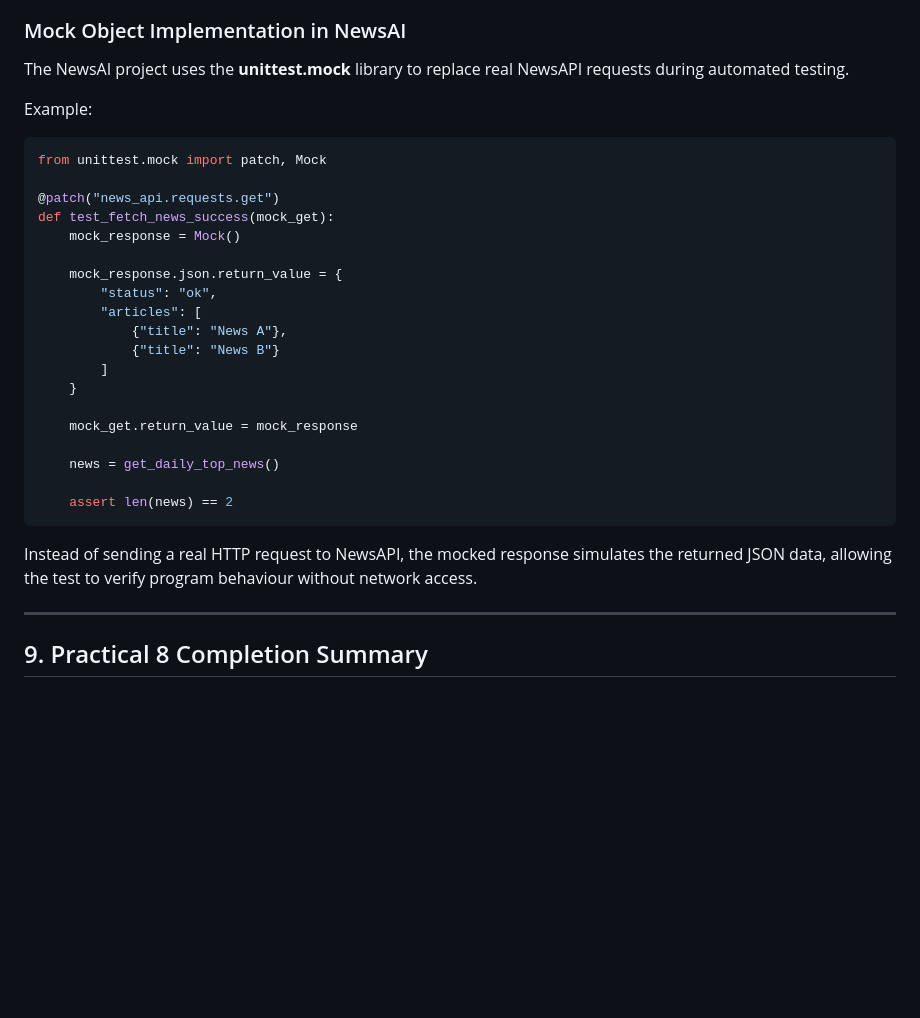
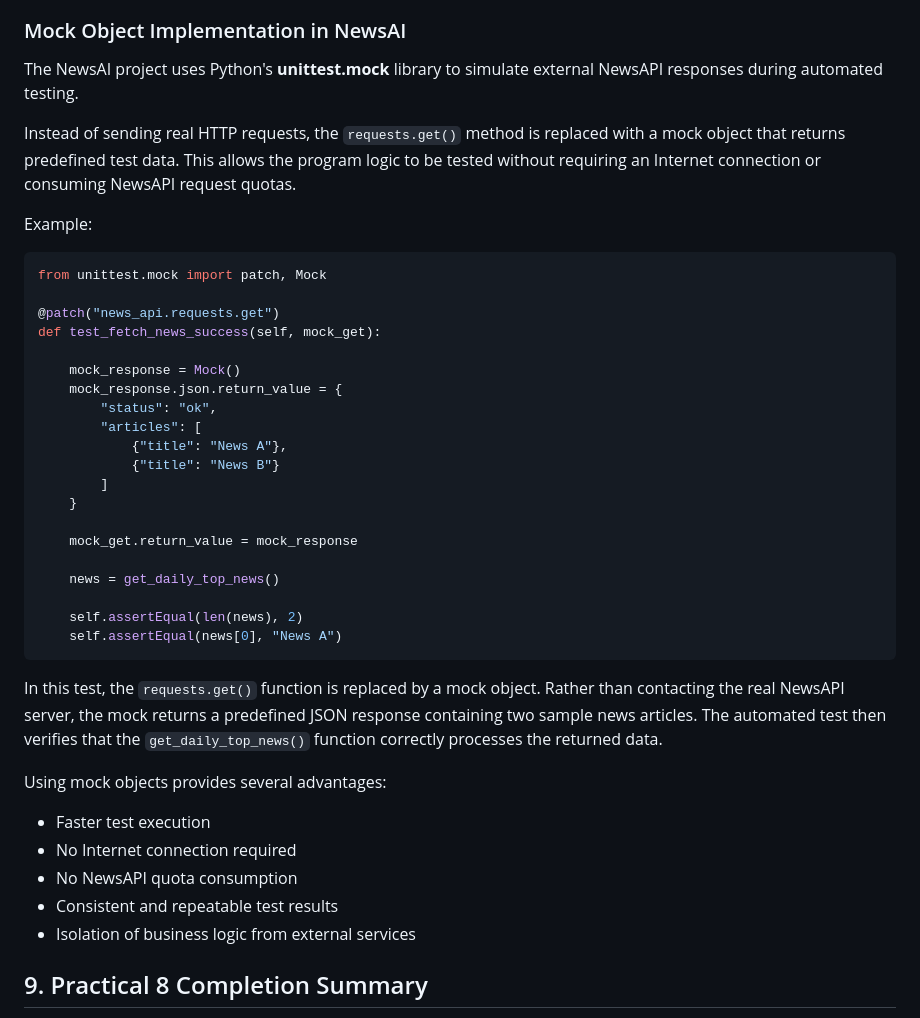
Before and after one commit to PengPai88/NewsAI, a Markdown page: README.md, the part around one of its changes. Drawn GitHub-style; blank space fills up the shorter version.

````diff
--- a/README.md
+++ b/README.md
@@ -682,7 +681,9 @@ Mock objects allow developers to verify program behaviour without relying on rea
 
 ### Mock Object Implementation in NewsAI
 
-The NewsAI project uses the **unittest.mock** library to replace real NewsAPI requests during automated testing.
+The NewsAI project uses Python's **unittest.mock** library to simulate external NewsAPI responses during automated testing.
+
+Instead of sending real HTTP requests, the `requests.get()` method is replaced with a mock object that returns predefined test data. This allows the program logic to be tested without requiring an Internet connection or consuming NewsAPI request quotas.
 
 Example:
 
@@ -690,9 +691,9 @@ Example:
 from unittest.mock import patch, Mock
 
 @patch("news_api.requests.get")
-def test_fetch_news_success(mock_get):
+def test_fetch_news_success(self, mock_get):
+
     mock_response = Mock()
-
     mock_response.json.return_value = {
         "status": "ok",
         "articles": [
@@ -705,12 +706,19 @@ def test_fetch_news_success(mock_get):
 
     news = get_daily_top_news()
 
-    assert len(news) == 2
+    self.assertEqual(len(news), 2)
+    self.assertEqual(news[0], "News A")
 ```
 
-Instead of sending a real HTTP request to NewsAPI, the mocked response simulates the returned JSON data, allowing the test to verify program behaviour without network access.
+In this test, the `requests.get()` function is replaced by a mock object. Rather than contacting the real NewsAPI server, the mock returns a predefined JSON response containing two sample news articles. The automated test then verifies that the `get_daily_top_news()` function correctly processes the returned data.
 
----
+Using mock objects provides several advantages:
+
+- Faster test execution
+- No Internet connection required
+- No NewsAPI quota consumption
+- Consistent and repeatable test results
+- Isolation of business logic from external services
 
 ## 9. Practical 8 Completion Summary
 
````
Also changed, not shown: other parts of README.md (+1 -2 lines).
